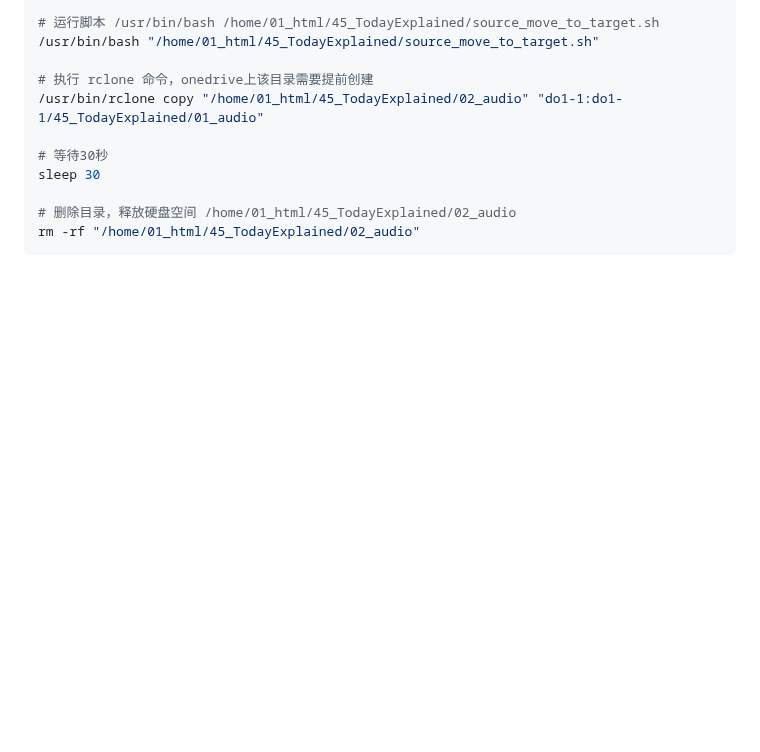
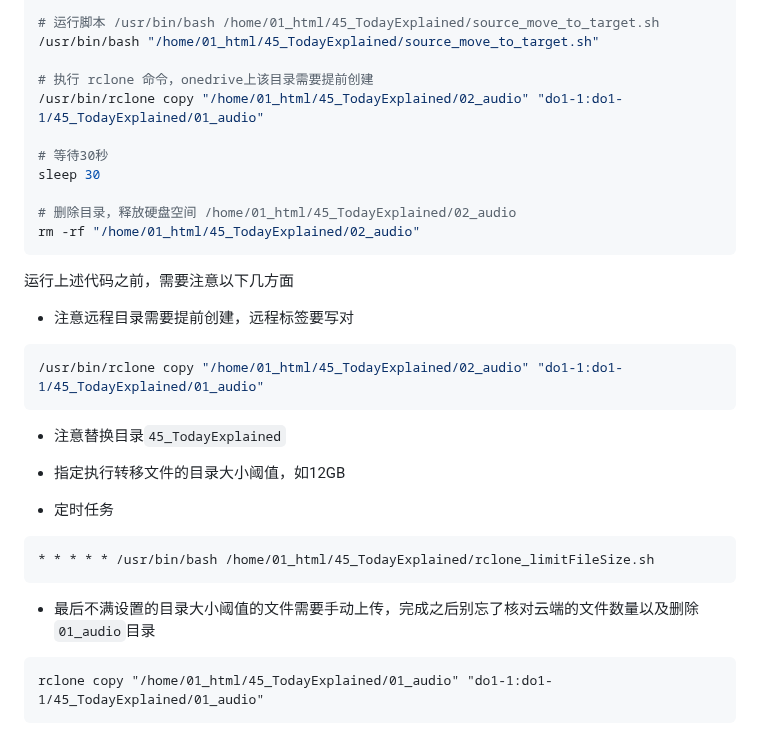
Before and after one commit to Yiwei666/03_Python-PHP, a Markdown page: 01_GooglePodcast/07_TheDaily/README.md, the part around the change. Drawn GitHub-style; blank space fills up the shorter version.

````diff
--- a/01_GooglePodcast/07_TheDaily/README.md
+++ b/01_GooglePodcast/07_TheDaily/README.md
@@ -156,3 +156,27 @@ sleep 30
 # 删除目录，释放硬盘空间 /home/01_html/45_TodayExplained/02_audio
 rm -rf "/home/01_html/45_TodayExplained/02_audio"
 ```
+
+运行上述代码之前，需要注意以下几方面
+
+- 注意远程目录需要提前创建，远程标签要写对
+
+```sh
+/usr/bin/rclone copy "/home/01_html/45_TodayExplained/02_audio" "do1-1:do1-1/45_TodayExplained/01_audio"
+```
+
+- 注意替换目录`45_TodayExplained`
+
+- 指定执行转移文件的目录大小阈值，如12GB
+
+- 定时任务
+
+```
+* * * * * /usr/bin/bash /home/01_html/45_TodayExplained/rclone_limitFileSize.sh
+```
+
+- 最后不满设置的目录大小阈值的文件需要手动上传，完成之后别忘了核对云端的文件数量以及删除`01_audio`目录
+
+```
+rclone copy "/home/01_html/45_TodayExplained/01_audio" "do1-1:do1-1/45_TodayExplained/01_audio"
+```
````
